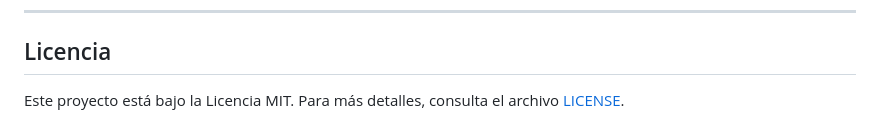
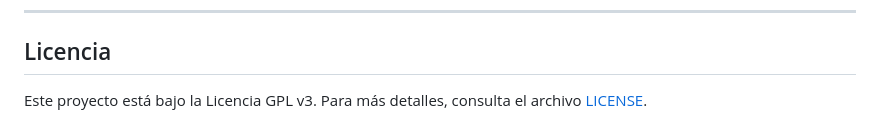
Before and after one commit to pfelipm/fichaje-seguro, a Markdown page: README.md, the part around one of its changes. GitHub-like rendering.

Commit message:
Corregir licencia en el README a GPL v3 para coincidir con el archivo LICENSE

```diff
--- a/README.md
+++ b/README.md
@@ -137,4 +137,4 @@ El script extiende la interfaz de Google Sheets agregando un menú personalizado
 
 ## Licencia
 
-Este proyecto está bajo la Licencia MIT. Para más detalles, consulta el archivo [LICENSE](LICENSE).
+Este proyecto está bajo la Licencia GPL v3. Para más detalles, consulta el archivo [LICENSE](LICENSE).
```
Also changed, not shown: other parts of README.md (+1 -1 lines).
